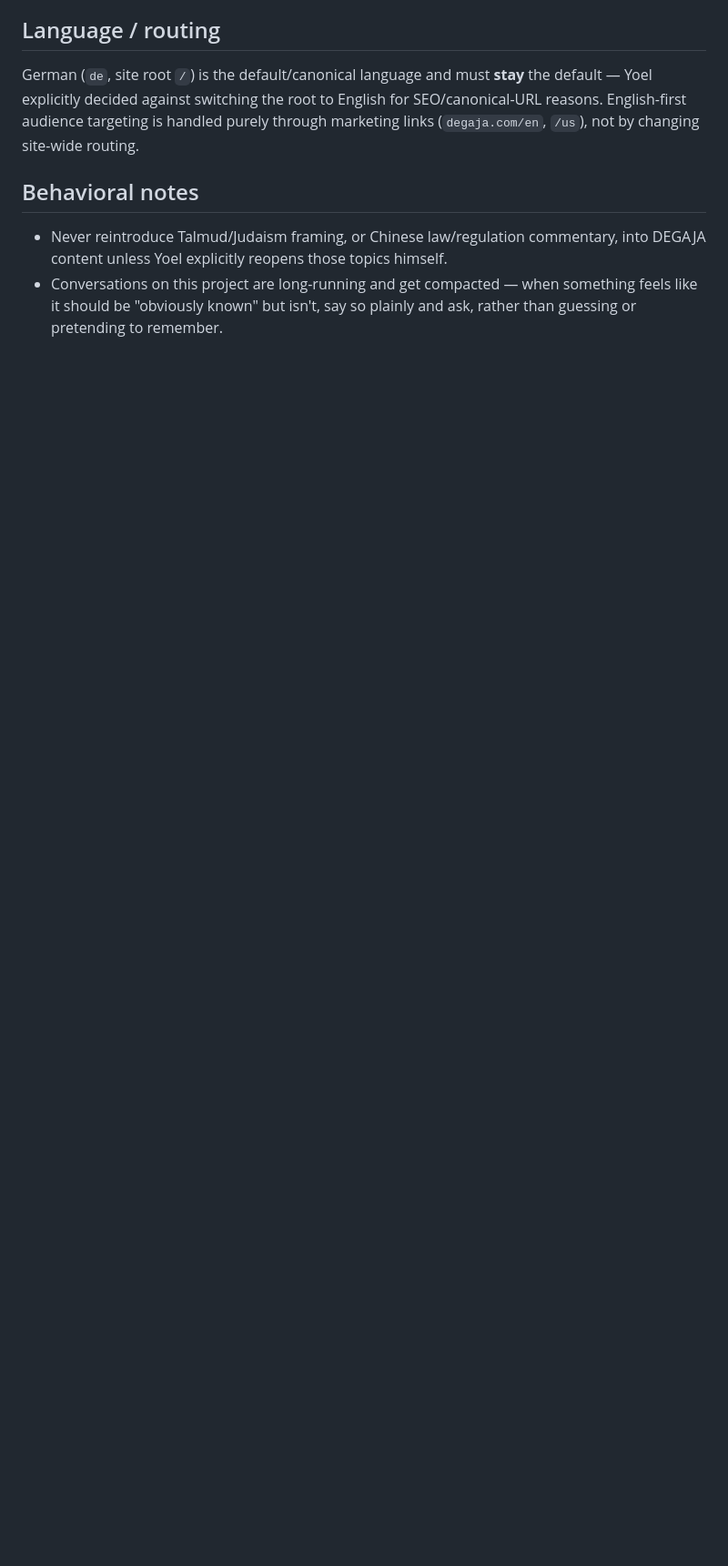
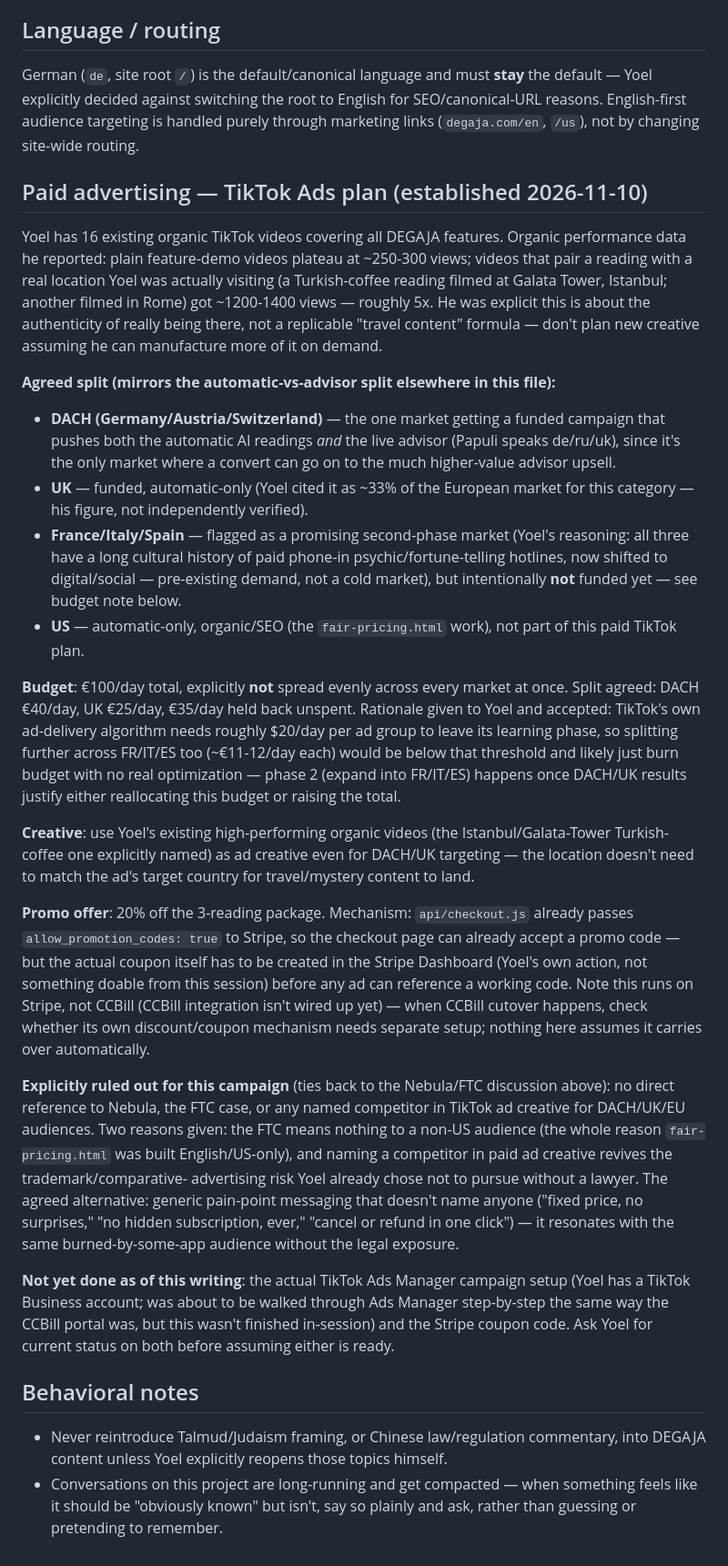
Before and after one commit to Sikul25/Degaja-2.0, a Markdown page: CLAUDE.md, the part around the change. Shown at 91% size. Drawn GitHub-style; blank space fills up the shorter version.

Commit message:
Record the TikTok Ads plan agreed with Yoel
Captures the DACH+UK funded / FR-IT-ES phase-2 / US-organic-only split,
the budget allocation and why, the creative approach, the Stripe coupon
dependency, and what's explicitly ruled out (naming Nebula/FTC in ad
creative) and why -- so this survives context compaction the same way
the CCBill status does.

```diff
--- a/CLAUDE.md
+++ b/CLAUDE.md
@@ -443,6 +443,74 @@ English for SEO/canonical-URL reasons. English-first audience targeting is
 handled purely through marketing links (`degaja.com/en`, `/us`), not by
 changing site-wide routing.
 
+## Paid advertising — TikTok Ads plan (established 2026-11-10)
+
+Yoel has 16 existing organic TikTok videos covering all DEGAJA features.
+Organic performance data he reported: plain feature-demo videos plateau at
+~250-300 views; videos that pair a reading with a real location Yoel was
+actually visiting (a Turkish-coffee reading filmed at Galata Tower,
+Istanbul; another filmed in Rome) got ~1200-1400 views — roughly 5x. He
+was explicit this is about the authenticity of really being there, not a
+replicable "travel content" formula — don't plan new creative assuming he
+can manufacture more of it on demand.
+
+**Agreed split (mirrors the automatic-vs-advisor split elsewhere in this
+file):**
+- **DACH (Germany/Austria/Switzerland)** — the one market getting a funded
+  campaign that pushes both the automatic AI readings *and* the live
+  advisor (Papuli speaks de/ru/uk), since it's the only market where a
+  convert can go on to the much higher-value advisor upsell.
+- **UK** — funded, automatic-only (Yoel cited it as ~33% of the European
+  market for this category — his figure, not independently verified).
+- **France/Italy/Spain** — flagged as a promising second-phase market
+  (Yoel's reasoning: all three have a long cultural history of paid
+  phone-in psychic/fortune-telling hotlines, now shifted to digital/social
+  — pre-existing demand, not a cold market), but intentionally **not**
+  funded yet — see budget note below.
+- **US** — automatic-only, organic/SEO (the `fair-pricing.html` work),
+  not part of this paid TikTok plan.
+
+**Budget**: €100/day total, explicitly **not** spread evenly across every
+market at once. Split agreed: DACH €40/day, UK €25/day, €35/day held back
+unspent. Rationale given to Yoel and accepted: TikTok's own ad-delivery
+algorithm needs roughly $20/day per ad group to leave its learning phase,
+so splitting further across FR/IT/ES too (~€11-12/day each) would be below
+that threshold and likely just burn budget with no real optimization —
+phase 2 (expand into FR/IT/ES) happens once DACH/UK results justify either
+reallocating this budget or raising the total.
+
+**Creative**: use Yoel's existing high-performing organic videos (the
+Istanbul/Galata-Tower Turkish-coffee one explicitly named) as ad creative
+even for DACH/UK targeting — the location doesn't need to match the ad's
+target country for travel/mystery content to land.
+
+**Promo offer**: 20% off the 3-reading package. Mechanism: `api/checkout.js`
+already passes `allow_promotion_codes: true` to Stripe, so the checkout
+page can already accept a promo code — but the actual coupon itself has to
+be created in the Stripe Dashboard (Yoel's own action, not something doable
+from this session) before any ad can reference a working code. Note this
+runs on Stripe, not CCBill (CCBill integration isn't wired up yet) — when
+CCBill cutover happens, check whether its own discount/coupon mechanism
+needs separate setup; nothing here assumes it carries over automatically.
+
+**Explicitly ruled out for this campaign** (ties back to the Nebula/FTC
+discussion above): no direct reference to Nebula, the FTC case, or any
+named competitor in TikTok ad creative for DACH/UK/EU audiences. Two
+reasons given: the FTC means nothing to a non-US audience (the whole
+reason `fair-pricing.html` was built English/US-only), and naming a
+competitor in paid ad creative revives the trademark/comparative-
+advertising risk Yoel already chose not to pursue without a lawyer. The
+agreed alternative: generic pain-point messaging that doesn't name anyone
+("fixed price, no surprises," "no hidden subscription, ever," "cancel or
+refund in one click") — it resonates with the same burned-by-some-app
+audience without the legal exposure.
+
+**Not yet done as of this writing**: the actual TikTok Ads Manager campaign
+setup (Yoel has a TikTok Business account; was about to be walked through
+Ads Manager step-by-step the same way the CCBill portal was, but this
+wasn't finished in-session) and the Stripe coupon code. Ask Yoel for
+current status on both before assuming either is ready.
+
 ## Behavioral notes
 
 - Never reintroduce Talmud/Judaism framing, or Chinese law/regulation
```
